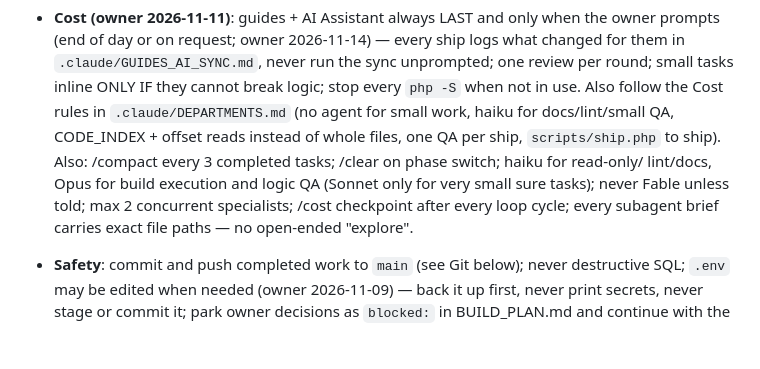
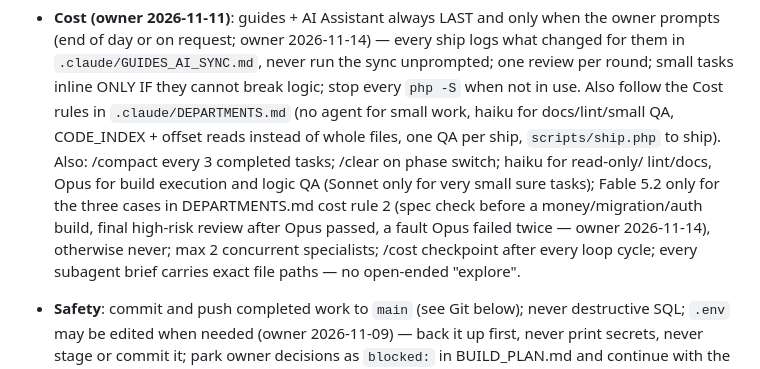
Before and after one commit to papauri/Liwonde_Sun_Hotel_2026, a Markdown page: CLAUDE.md, the part around the change. GitHub-like rendering; blank space fills up the shorter version.

```diff
--- a/CLAUDE.md
+++ b/CLAUDE.md
@@ -53,7 +53,7 @@ do not re-derive plans or re-scan the repo ad hoc.
 - **Cost (owner 2026-11-11)**: guides + AI Assistant always LAST and only when the owner prompts (end of day or on request; owner 2026-11-14) — every ship logs what changed for them in `.claude/GUIDES_AI_SYNC.md`, never run the sync unprompted; one review per round; small tasks inline ONLY IF they cannot break logic; stop every `php -S` when not in use. Also follow the Cost rules in `.claude/DEPARTMENTS.md` (no agent for small work, haiku
   for docs/lint/small QA, CODE_INDEX + offset reads instead of whole files, one QA per ship,
   `scripts/ship.php` to ship). Also: /compact every 3 completed tasks; /clear on phase switch; haiku for read-only/
-  lint/docs, Opus for build execution and logic QA (Sonnet only for very small sure tasks); never Fable unless told;
+  lint/docs, Opus for build execution and logic QA (Sonnet only for very small sure tasks); Fable 5.2 only for the three cases in DEPARTMENTS.md cost rule 2 (spec check before a money/migration/auth build, final high-risk review after Opus passed, a fault Opus failed twice — owner 2026-11-14), otherwise never;
   max 2 concurrent specialists; /cost checkpoint after every loop cycle; every
   subagent brief carries exact file paths — no open-ended "explore".
 - **Safety**: commit and push completed work to `main` (see Git below); never destructive
```
Also changed, not shown: .claude/DEPARTMENTS.md (+10 -2 lines).
